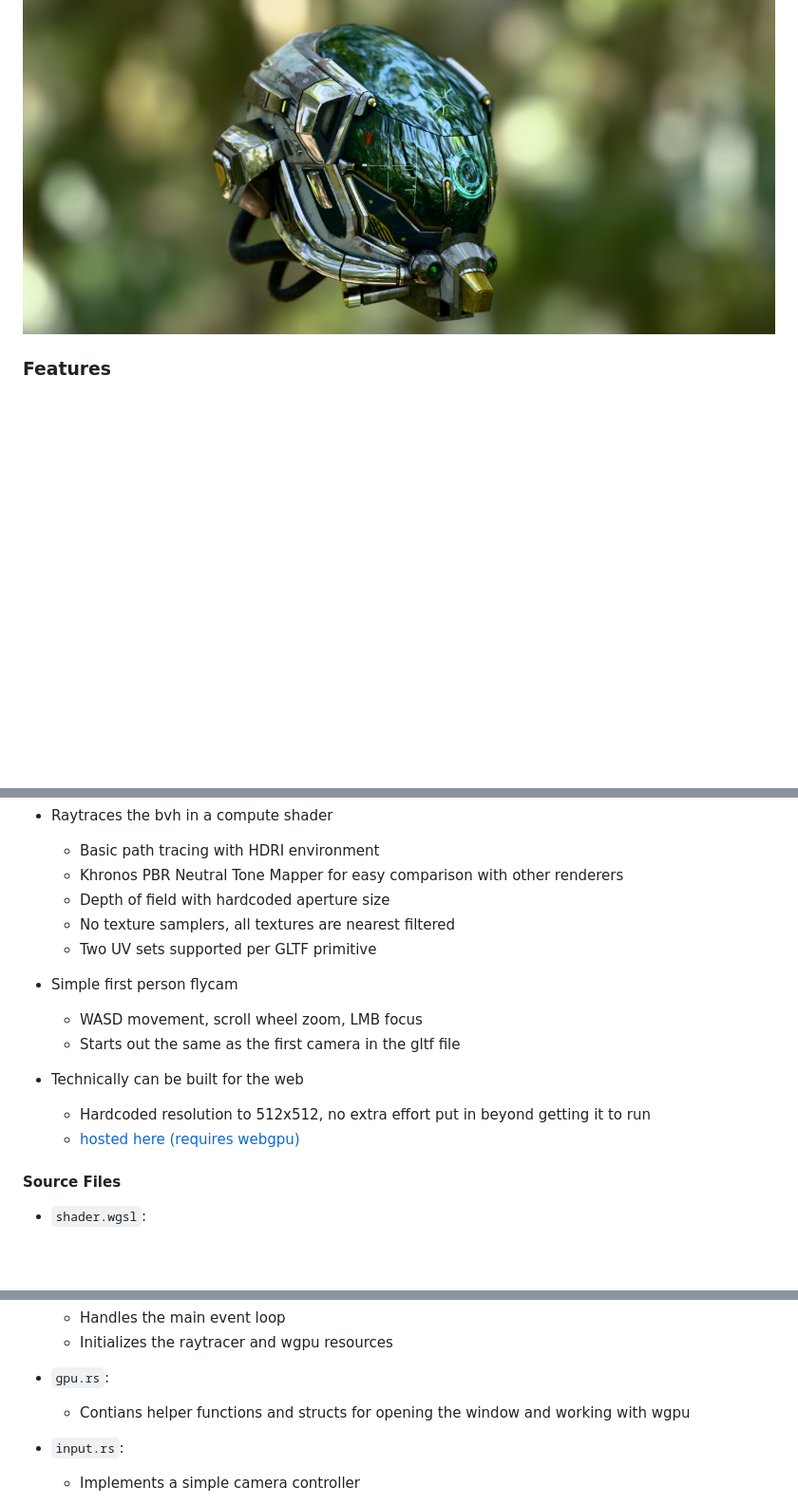
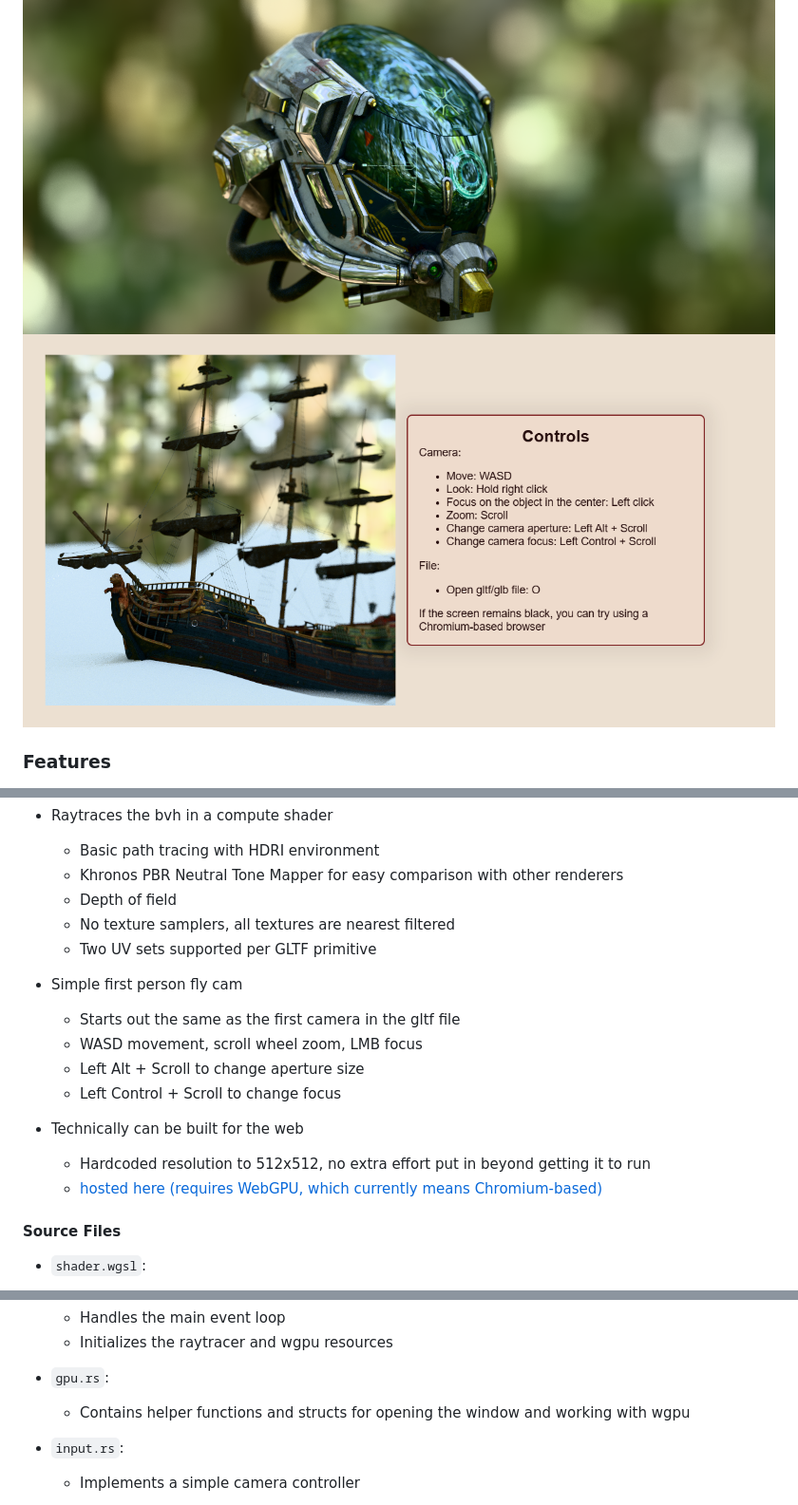
Before and after one commit to hartleyblakey/raytracer, a Markdown page: README.md, 3 parts joined by grey strips. Shown: that part at 95% size. GitHub-like rendering; pictures changed too: screenshots/web.png (added); blank space fills up the shorter version.

Commit message:
update web build, readme

```diff
--- a/README.md
+++ b/README.md
@@ -1,6 +1,7 @@
 # WebGPU GLTF Raytracer
 
 ![screenshot](/screenshots/helmet.png?raw=true)
+![screenshot](/screenshots/web.png?raw=true)
 
 ### Features
 
@@ -16,17 +17,20 @@
 - Raytraces the bvh in a compute shader
   - Basic path tracing with HDRI environment
   - Khronos PBR Neutral Tone Mapper for easy comparison with other renderers
-  - Depth of field with hardcoded aperture size
+  - Depth of field
   - No texture samplers, all textures are nearest filtered
   - Two UV sets supported per GLTF primitive
 
-- Simple first person flycam
+- Simple first person fly cam
+  - Starts out the same as the first camera in the gltf file
   - WASD movement, scroll wheel zoom, LMB focus
-  - Starts out the same as the first camera in the gltf file
+  - Left Alt + Scroll to change aperture size
+  - Left Control + Scroll to change focus
+
 
 - Technically can be built for the web
   - Hardcoded resolution to 512x512, no extra effort put in beyond getting it to run
-  - [hosted here (requires webgpu)](https://hartleyblakey.github.io/raytracer)
+  - [hosted here (requires WebGPU, which currently means Chromium-based)](https://hartleyblakey.github.io/raytracer)
 
 
 #### Source Files
@@ -43,7 +47,7 @@
   - Initializes the raytracer and wgpu resources
 
 - `gpu.rs`:
-  - Contians helper functions and structs for opening the window and working with wgpu
+  - Contains helper functions and structs for opening the window and working with wgpu
 
 - `input.rs`:
   - Implements a simple camera controller
```
Also changed, not shown: 8 other files.
